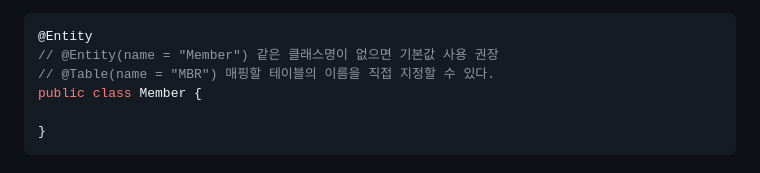
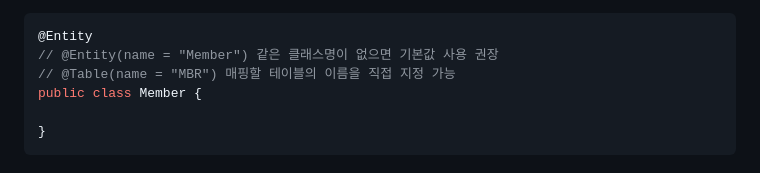
Before and after one commit to team-co-cook/co-cook, a Markdown page: 윤성운/README.md, the part around the change. Drawn GitHub-style.

Commit message:
[ADD] : 0306 TIL

````diff
--- a/윤성운/README.md
+++ b/윤성운/README.md
@@ -23,7 +23,7 @@
 ```java
 @Entity
 // @Entity(name = "Member") 같은 클래스명이 없으면 기본값 사용 권장
-// @Table(name = "MBR") 매핑할 테이블의 이름을 직접 지정할 수 있다.
+// @Table(name = "MBR") 매핑할 테이블의 이름을 직접 지정 가능
 public class Member {
 
 }
````
